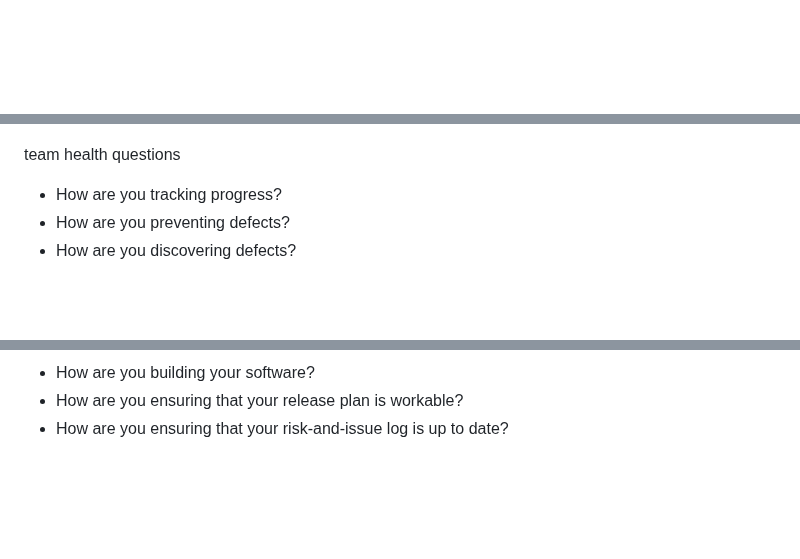
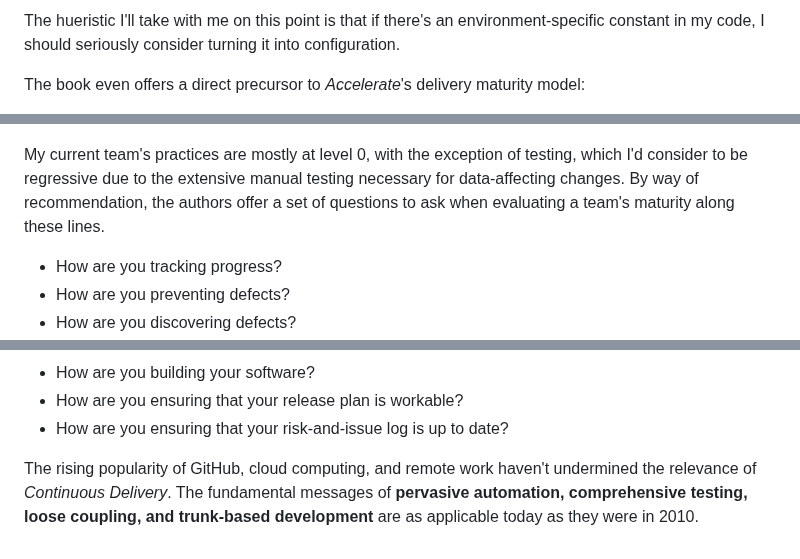
Before and after one commit to emmettbutler/emmettbutler, a Markdown page: writing/book-reviews/continuous-delivery.md, 3 parts joined by grey strips. Rendered like a GitHub page; blank space fills up the shorter version.

```diff
--- a/writing/book-reviews/continuous-delivery.md
+++ b/writing/book-reviews/continuous-delivery.md
@@ -109,6 +138,14 @@ autonomic infrastructure
+The hueristic I'll take with me on this point is that if there's an environment-specific constant in my code, I should
+seriously consider turning it into configuration.
+
+The book even offers a direct precursor to _Accelerate_'s delivery maturity model:
+
 ![](../media/maturity-model.png)
 
-team health questions
+My current team's practices are mostly at level 0, with the exception of testing, which I'd consider to be regressive
+due to the extensive manual testing necessary for data-affecting changes. By way of recommendation, the authors offer
+a set of questions to ask when evaluating a team's maturity along these lines.
+
 * How are you tracking progress?
 * How are you preventing defects?
 * How are you discovering defects?
@@ -123,3 +160,7 @@ team health questions
 * How are you building your software?
 * How are you ensuring that your release plan is workable?
 * How are you ensuring that your risk-and-issue log is up to date?
+
+The rising popularity of GitHub, cloud computing, and remote work haven't undermined the relevance of _Continuous
+Delivery_. The fundamental messages of **pervasive automation, comprehensive testing, loose coupling, and trunk-based
+development** are as applicable today as they were in 2010.
```
Also changed, not shown: other parts of writing/book-reviews/continuous-delivery.md (+50 -21 lines), writing/media/test-quadrant.png (added).
